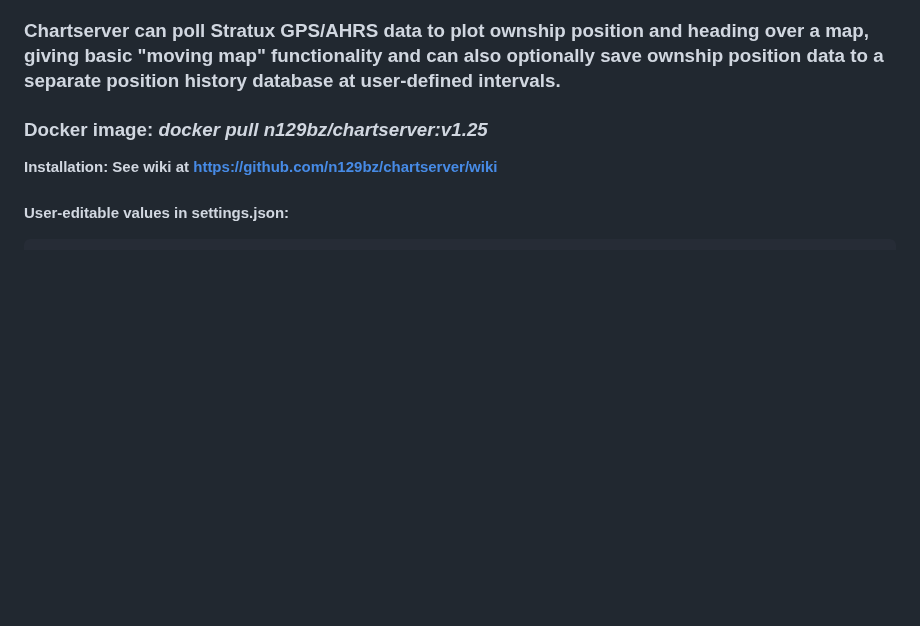
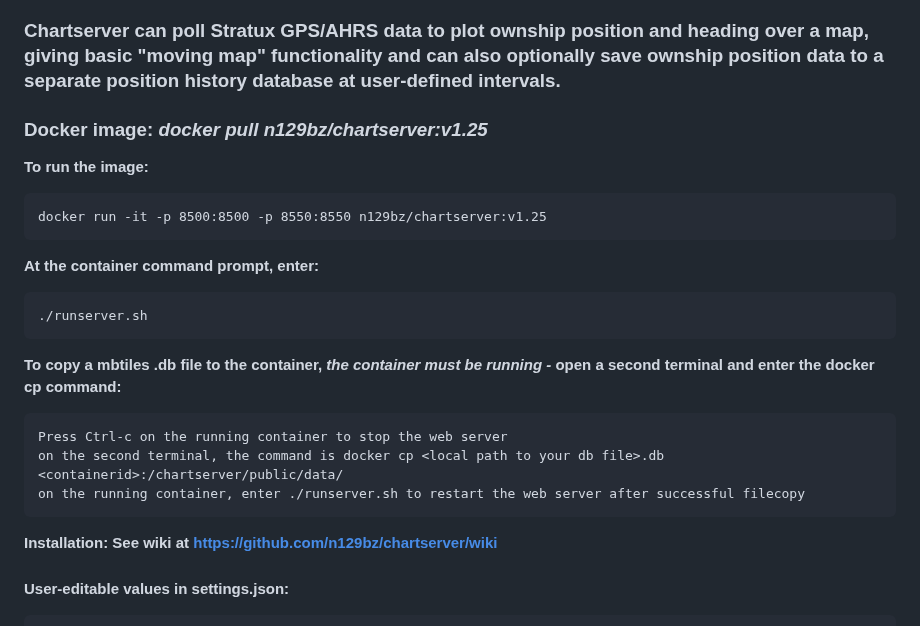
Before and after one commit to N129BZ/chartserver, a Markdown page: README.md, the part around the change. Rendered like a GitHub page; blank space fills up the shorter version.

````diff
--- a/README.md
+++ b/README.md
@@ -5,6 +5,20 @@
 ### Chartserver can poll Stratux GPS/AHRS data to plot ownship position and heading over a map, giving basic "moving map" functionality and can also optionally save ownship position data to a separate position history database at user-defined intervals.
 
 ### Docker image: ***docker pull n129bz/chartserver:v1.25***
+**To run the image:**
+```
+docker run -it -p 8500:8500 -p 8550:8550 n129bz/chartserver:v1.25
+```
+**At the container command prompt, enter:**
+```
+./runserver.sh
+```
+**To copy a mbtiles <yourchartname>.db file to the container, ***the container must be running -*** open a second terminal and enter the docker cp command:**
+```
+Press Ctrl-c on the running container to stop the web server
+on the second terminal, the command is docker cp <local path to your db file>.db <containerid>:/chartserver/public/data/
+on the running container, enter ./runserver.sh to restart the web server after successful filecopy
+```
 
 **Installation: See wiki at https://github.com/n129bz/chartserver/wiki**
 
````
